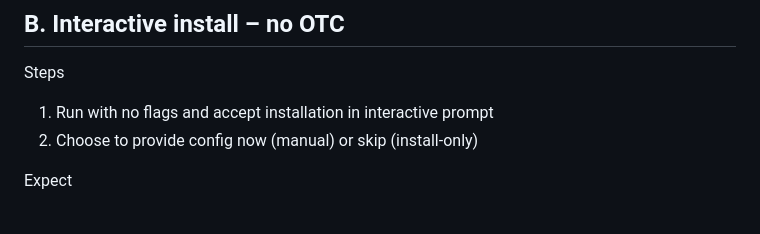
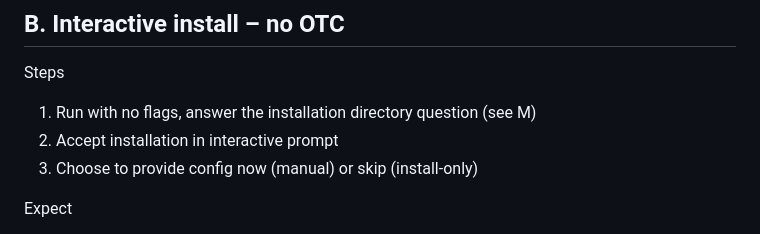
Before and after one commit to FlowFuse/device-agent, a Markdown page: installer/TESTING.md, the part around one of its changes. GitHub-like rendering.

```diff
--- a/installer/TESTING.md
+++ b/installer/TESTING.md
@@ -25,8 +25,9 @@ Expect
 
 ## B. Interactive install – no OTC
 Steps
-1) Run with no flags and accept installation in interactive prompt
-2) Choose to provide config now (manual) or skip (install-only)
+1) Run with no flags, answer the installation directory question (see M)
+2) Accept installation in interactive prompt
+3) Choose to provide config now (manual) or skip (install-only)
 
 Expect
 - Manual path: prompts for YAML; saved as `<dir>/device.yml`; service installed and running
```
Also changed, not shown: other parts of installer/TESTING.md (+38 -0 lines).
